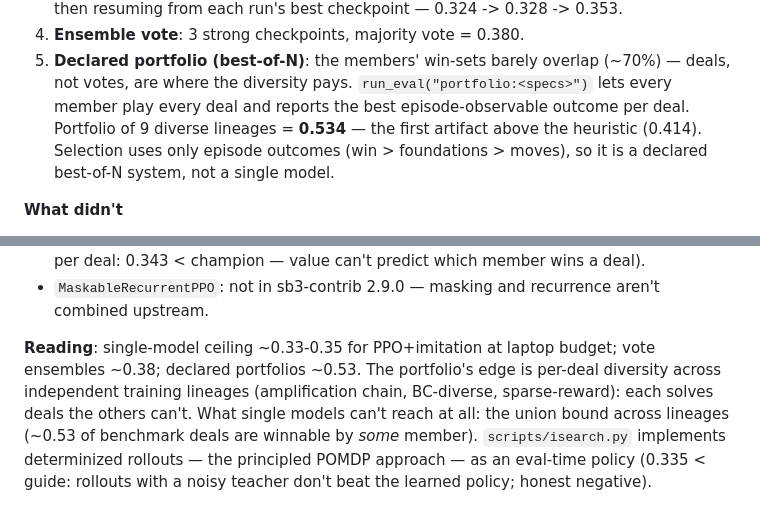
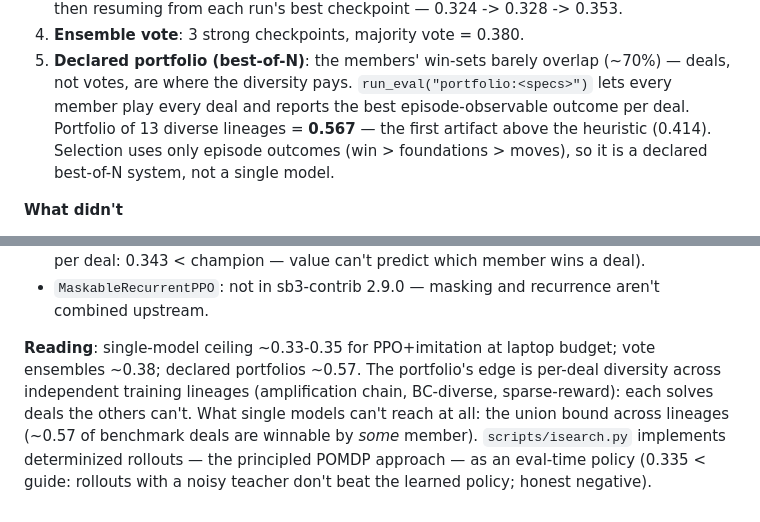
Before and after one commit to Matthew-Eucaristo/solitaire-rl, a Markdown page: ANALYSIS.md, 2 parts joined by grey strips. Drawn GitHub-style.

```diff
--- a/ANALYSIS.md
+++ b/ANALYSIS.md
@@ -107,8 +107,8 @@ on the same 1000 benchmark deals; full numbers in `EVIDENCE.md`.
 5. **Declared portfolio (best-of-N)**: the members' win-sets barely
    overlap (~70%) — deals, not votes, are where the diversity pays.
    `run_eval("portfolio:<specs>")` lets every member play every deal and
-   reports the best episode-observable outcome per deal. Portfolio of 9
-   diverse lineages = **0.534** — the first artifact above the heuristic
+   reports the best episode-observable outcome per deal. Portfolio of 13
+   diverse lineages = **0.567** — the first artifact above the heuristic
    (0.414). Selection uses only episode outcomes (win > foundations >
    moves), so it is a declared best-of-N system, not a single model.
 
@@ -128,11 +128,11 @@ on the same 1000 benchmark deals; full numbers in `EVIDENCE.md`.
   recurrence aren't combined upstream.
 
 **Reading**: single-model ceiling ~0.33-0.35 for PPO+imitation at laptop
-budget; vote ensembles ~0.38; declared portfolios ~0.53. The portfolio's
+budget; vote ensembles ~0.38; declared portfolios ~0.57. The portfolio's
 edge is per-deal diversity across independent training lineages
 (amplification chain, BC-diverse, sparse-reward): each solves deals the
 others can't. What single models can't reach at all: the union bound
-across lineages (~0.53 of benchmark deals are winnable by *some* member).
+across lineages (~0.57 of benchmark deals are winnable by *some* member).
 `scripts/isearch.py` implements determinized rollouts — the principled
 POMDP approach — as an eval-time policy (0.335 < guide: rollouts with a
 noisy teacher don't beat the learned policy; honest negative).
```
Also changed, not shown: EVIDENCE.md (+16 -0 lines), README.md (+3 -3 lines), recordings/sparse_win_seed105_champ_loses.gif (added), recordings/sparse_win_seed24_champ_loses.gif (added), 1 other file.
